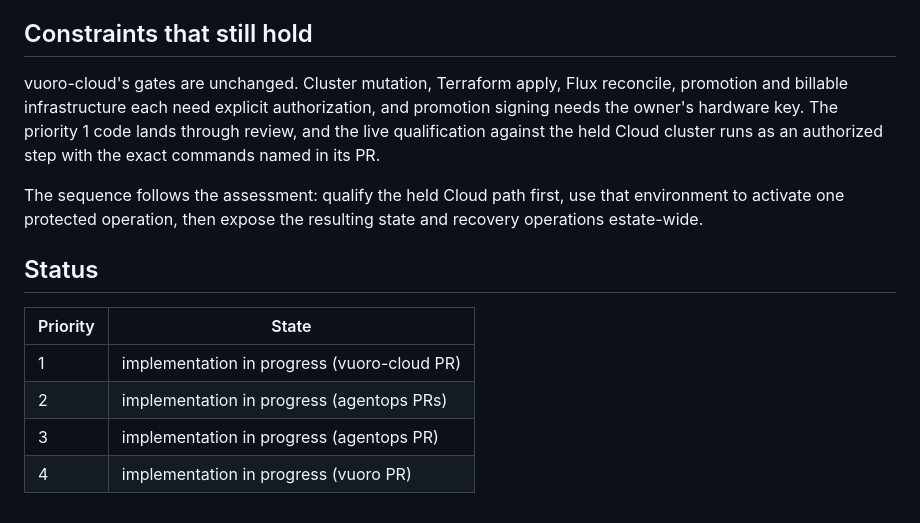
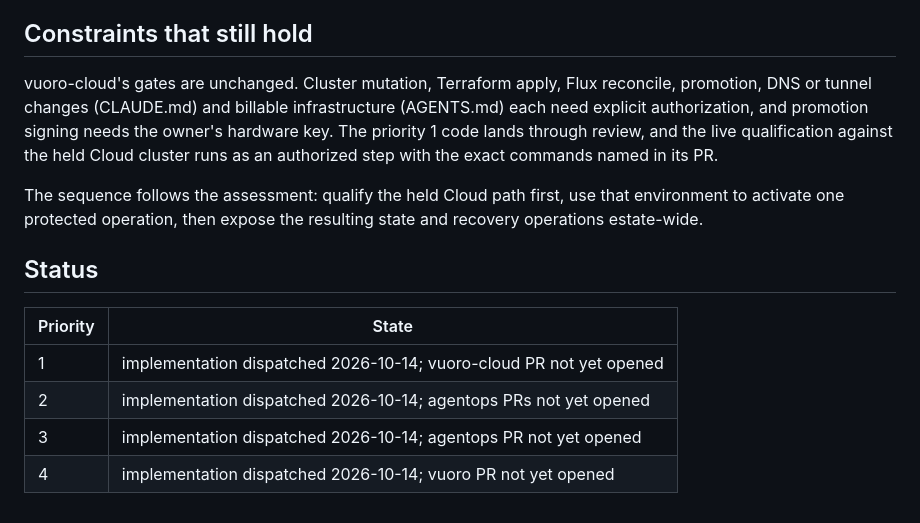
Before and after one commit to bayleafwalker/vuoro, a Markdown page: docs/plans/2026-10-14-estate-enablement.md, the part around the change. GitHub-like rendering.

Commit message:
docs(plans): correct Cloud gate list and implementation status
Co-Authored-By: Claude Opus 5.5 <noreply@anthropic.com>

```diff
--- a/docs/plans/2026-10-14-estate-enablement.md
+++ b/docs/plans/2026-10-14-estate-enablement.md
@@ -51,7 +51,8 @@ prior images; it is never asserted.
 ## Constraints that still hold
 
 vuoro-cloud's gates are unchanged. Cluster mutation, Terraform apply, Flux
-reconcile, promotion and billable infrastructure each need explicit
+reconcile, promotion, DNS or tunnel changes (CLAUDE.md) and billable
+infrastructure (AGENTS.md) each need explicit
 authorization, and promotion signing needs the owner's hardware key. The
 priority 1 code lands through review, and the live qualification against the
 held Cloud cluster runs as an authorized step with the exact commands named in
@@ -65,7 +66,7 @@ resulting state and recovery operations estate-wide.
 
 | Priority | State |
 |---|---|
-| 1 | implementation in progress (vuoro-cloud PR) |
-| 2 | implementation in progress (agentops PRs) |
-| 3 | implementation in progress (agentops PR) |
-| 4 | implementation in progress (vuoro PR) |
+| 1 | implementation dispatched 2026-10-14; vuoro-cloud PR not yet opened |
+| 2 | implementation dispatched 2026-10-14; agentops PRs not yet opened |
+| 3 | implementation dispatched 2026-10-14; agentops PR not yet opened |
+| 4 | implementation dispatched 2026-10-14; vuoro PR not yet opened |
```
